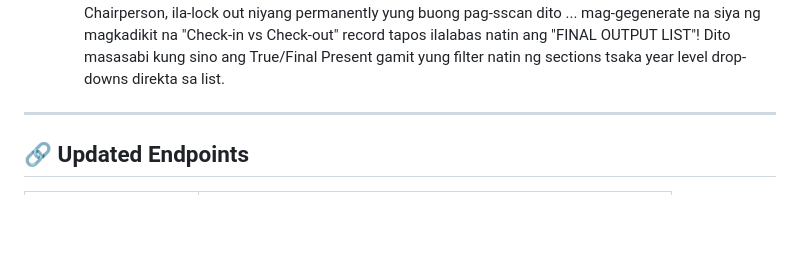
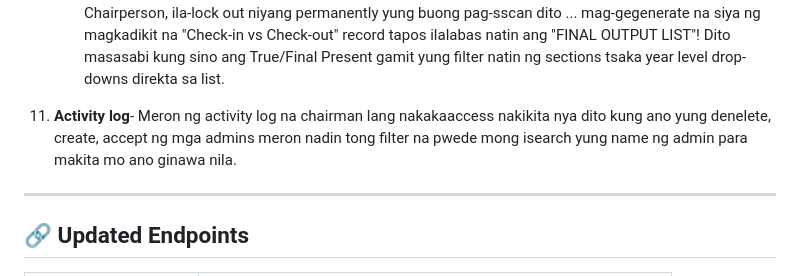
Before and after one commit to BenedictMalakas/CODE-IT-Attendance-System, a Markdown page: README.md, the part around the change. Rendered like a GitHub page; blank space fills up the shorter version.

Commit message:
Enhance README with activity log and endpoints info
Added activity log details and updated endpoints section.

```diff
--- a/README.md
+++ b/README.md
@@ -30,6 +30,8 @@ University attendance tracking system with QR code scanning, event management, a
       - *Start Phase*: Nakatala yung lahat nang nag scan papasok.
       - *Exit/End Scan*: Pwedeng i-scan na lahat ng estudyante pag palabas as "Check Out" timer and list of missing the exit.
       - *Final Close Event*: And finally, dinagdag ko yung button na kulay red na "Close Event". Kapag clinick ito ni Chairperson, ila-lock out niyang permanently yung buong pag-sscan dito ... mag-gegenerate na siya ng magkadikit na "Check-in vs Check-out" record tapos ilalabas natin ang "FINAL OUTPUT LIST"! Dito masasabi kung sino ang True/Final Present gamit yung filter natin ng sections tsaka year level drop-downs direkta sa list.
+
+11. **Activity log**- Meron ng activity log na chairman lang nakakaaccess nakikita nya dito kung ano yung denelete, create, accept ng mga admins meron nadin tong filter na pwede mong isearch yung name ng admin para makita mo ano ginawa nila.
 
 ---
 
```
